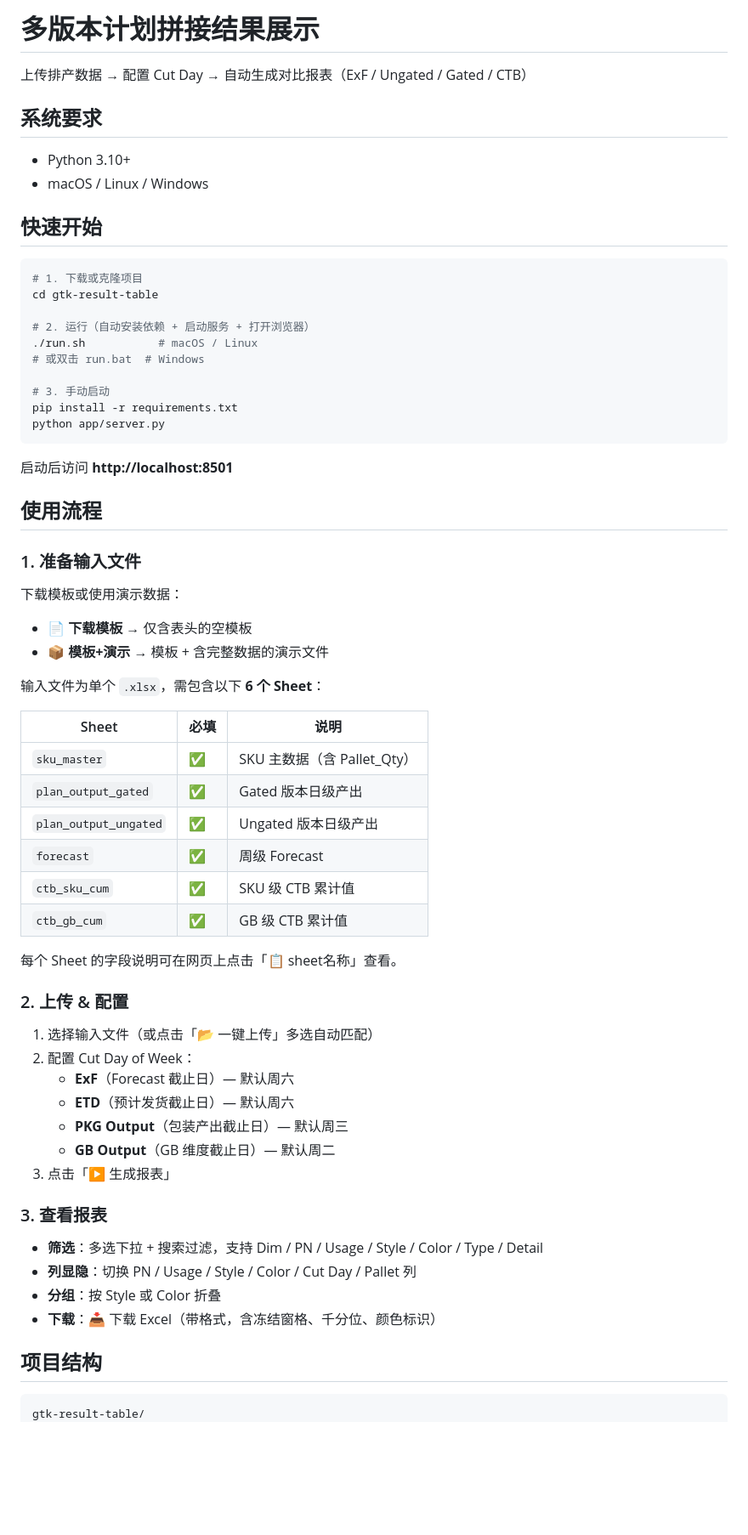
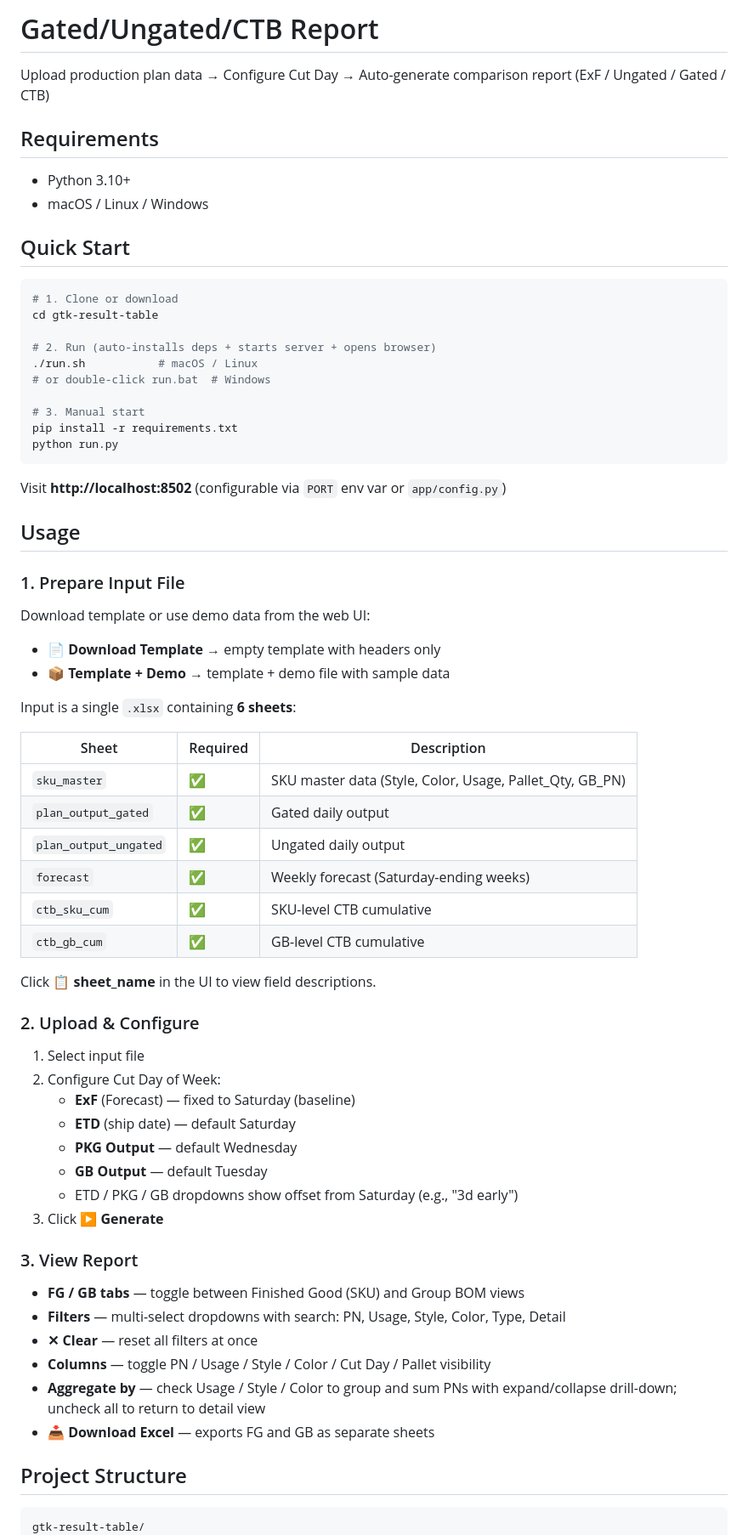
Before and after one commit to zhiying-meta/gtk_aps_dashboard, a Markdown page: README.md, the part around one of its changes. Shown at 85% size. GitHub-like rendering; blank space fills up the shorter version.

Commit message:
docs: update README to reflect current app structure and features

````diff
--- a/README.md
+++ b/README.md
@@ -1,69 +1,72 @@
-# 多版本计划拼接结果展示
+# Gated/Ungated/CTB Report
 
-上传排产数据 → 配置 Cut Day → 自动生成对比报表（ExF / Ungated / Gated / CTB）
+Upload production plan data → Configure Cut Day → Auto-generate comparison report (ExF / Ungated / Gated / CTB)
 
-## 系统要求
+## Requirements
 
 - Python 3.10+
 - macOS / Linux / Windows
 
-## 快速开始
+## Quick Start
 
 ```bash
-# 1. 下载或克隆项目
+# 1. Clone or download
 cd gtk-result-table
 
-# 2. 运行（自动安装依赖 + 启动服务 + 打开浏览器）
+# 2. Run (auto-installs deps + starts server + opens browser)
 ./run.sh           # macOS / Linux
-# 或双击 run.bat  # Windows
+# or double-click run.bat  # Windows
 
-# 3. 手动启动
+# 3. Manual start
 pip install -r requirements.txt
-python app/server.py
+python run.py
 ```
 
-启动后访问 **http://localhost:8501**
+Visit **http://localhost:8502** (configurable via `PORT` env var or `app/config.py`)
 
-## 使用流程
+## Usage
 
-### 1. 准备输入文件
+### 1. Prepare Input File
 
-下载模板或使用演示数据：
+Download template or use demo data from the web UI:
 
-- **📄 下载模板** → 仅含表头的空模板
-- **📦 模板+演示** → 模板 + 含完整数据的演示文件
+- **📄 Download Template** → empty template with headers only
+- **📦 Template + Demo** → template + demo file with sample data
 
-输入文件为单个 `.xlsx`，需包含以下 **6 个 Sheet**：
+Input is a single `.xlsx` containing **6 sheets**:
 
-| Sheet | 必填 | 说明 |
-|-------|------|------|
-| `sku_master` | ✅ | SKU 主数据（含 Pallet_Qty） |
-| `plan_output_gated` | ✅ | Gated 版本日级产出 |
-| `plan_output_ungated` | ✅ | Ungated 版本日级产出 |
-| `forecast` | ✅ | 周级 Forecast |
-| `ctb_sku_cum` | ✅ | SKU 级 CTB 累计值 |
-| `ctb_gb_cum` | ✅ | GB 级 CTB 累计值 |
+| Sheet | Required | Description |
+|-------|----------|-------------|
+| `sku_master` | ✅ | SKU master data (Style, Color, Usage, Pallet_Qty, GB_PN) |
+| `plan_output_gated` | ✅ | Gated daily output |
+| `plan_output_ungated` | ✅ | Ungated daily output |
+| `forecast` | ✅ | Weekly forecast (Saturday-ending weeks) |
+| `ctb_sku_cum` | ✅ | SKU-level CTB cumulative |
+| `ctb_gb_cum` | ✅ | GB-level CTB cumulative |
 
-每个 Sheet 的字段说明可在网页上点击「📋 sheet名称」查看。
+Click **📋 sheet_name** in the UI to view field descriptions.
 
-### 2. 上传 & 配置
+### 2. Upload & Configure
 
-1. 选择输入文件（或点击「📂 一键上传」多选自动匹配）
-2. 配置 Cut Day of Week：
-   - **ExF**（Forecast 截止日）— 默认周六
-   - **ETD**（预计发货截止日）— 默认周六
-   - **PKG Output**（包装产出截止日）— 默认周三
-   - **GB Output**（GB 维度截止日）— 默认周二
-3. 点击「▶ 生成报表」
+1. Select input file
+2. Configure Cut Day of Week:
+   - **ExF** (Forecast) — fixed to Saturday (baseline)
+   - **ETD** (ship date) — default Saturday
+   - **PKG Output** — default Wednesday
+   - **GB Output** — default Tuesday
+   - ETD / PKG / GB dropdowns show offset from Saturday (e.g., "3d early")
+3. Click **▶ Generate**
 
-### 3. 查看报表
+### 3. View Report
 
-- **筛选**：多选下拉 + 搜索过滤，支持 Dim / PN / Usage / Style / Color / Type / Detail
-- **列显隐**：切换 PN / Usage / Style / Color / Cut Day / Pallet 列
-- **分组**：按 Style 或 Color 折叠
-- **下载**：📥 下载 Excel（带格式，含冻结窗格、千分位、颜色标识）
+- **FG / GB tabs** — toggle between Finished Good (SKU) and Group BOM views
+- **Filters** — multi-select dropdowns with search: PN, Usage, Style, Color, Type, Detail
+- **✕ Clear** — reset all filters at once
+- **Columns** — toggle PN / Usage / Style / Color / Cut Day / Pallet visibility
+- **Aggregate by** — check Usage / Style / Color to group and sum PNs with expand/collapse drill-down; uncheck all to return to detail view
+- **📥 Download Excel** — exports FG and GB as separate sheets
 
-## 项目结构
+## Project Structure
 
 ```
 gtk-result-table/
````
Also changed, not shown: other parts of README.md (+29 -17 lines).
